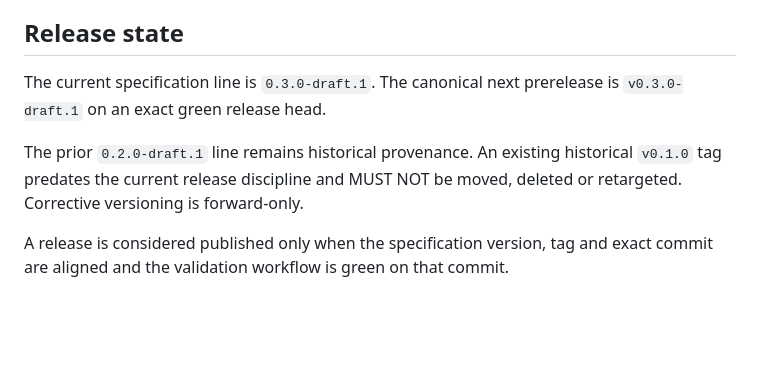
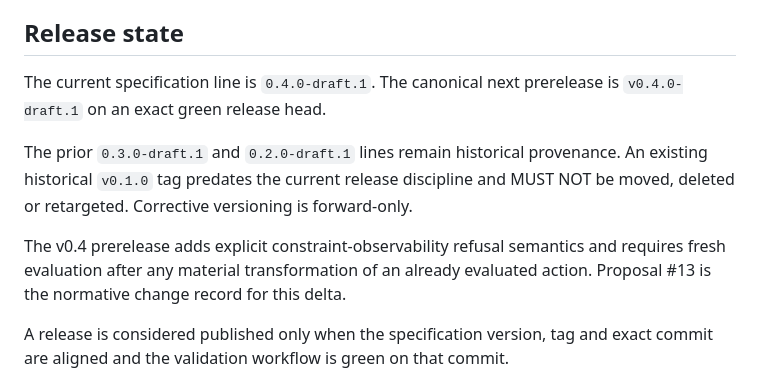
Before and after one commit to nsolland/reht-standard, a Markdown page: PUBLICATION_STATUS.md, the part around the change. Drawn GitHub-style; blank space fills up the shorter version.

Commit message:
docs: advance publication state to v0.4 prerelease

```diff
--- a/PUBLICATION_STATUS.md
+++ b/PUBLICATION_STATUS.md
@@ -24,9 +24,11 @@ It does not include VALO production runtime code, proprietary evaluation logic,
 
 ## Release state
 
-The current specification line is `0.3.0-draft.1`. The canonical next prerelease is `v0.3.0-draft.1` on an exact green release head.
+The current specification line is `0.4.0-draft.1`. The canonical next prerelease is `v0.4.0-draft.1` on an exact green release head.
 
-The prior `0.2.0-draft.1` line remains historical provenance. An existing historical `v0.1.0` tag predates the current release discipline and MUST NOT be moved, deleted or retargeted. Corrective versioning is forward-only.
+The prior `0.3.0-draft.1` and `0.2.0-draft.1` lines remain historical provenance. An existing historical `v0.1.0` tag predates the current release discipline and MUST NOT be moved, deleted or retargeted. Corrective versioning is forward-only.
+
+The v0.4 prerelease adds explicit constraint-observability refusal semantics and requires fresh evaluation after any material transformation of an already evaluated action. Proposal #13 is the normative change record for this delta.
 
 A release is considered published only when the specification version, tag and exact commit are aligned and the validation workflow is green on that commit.
 
```
